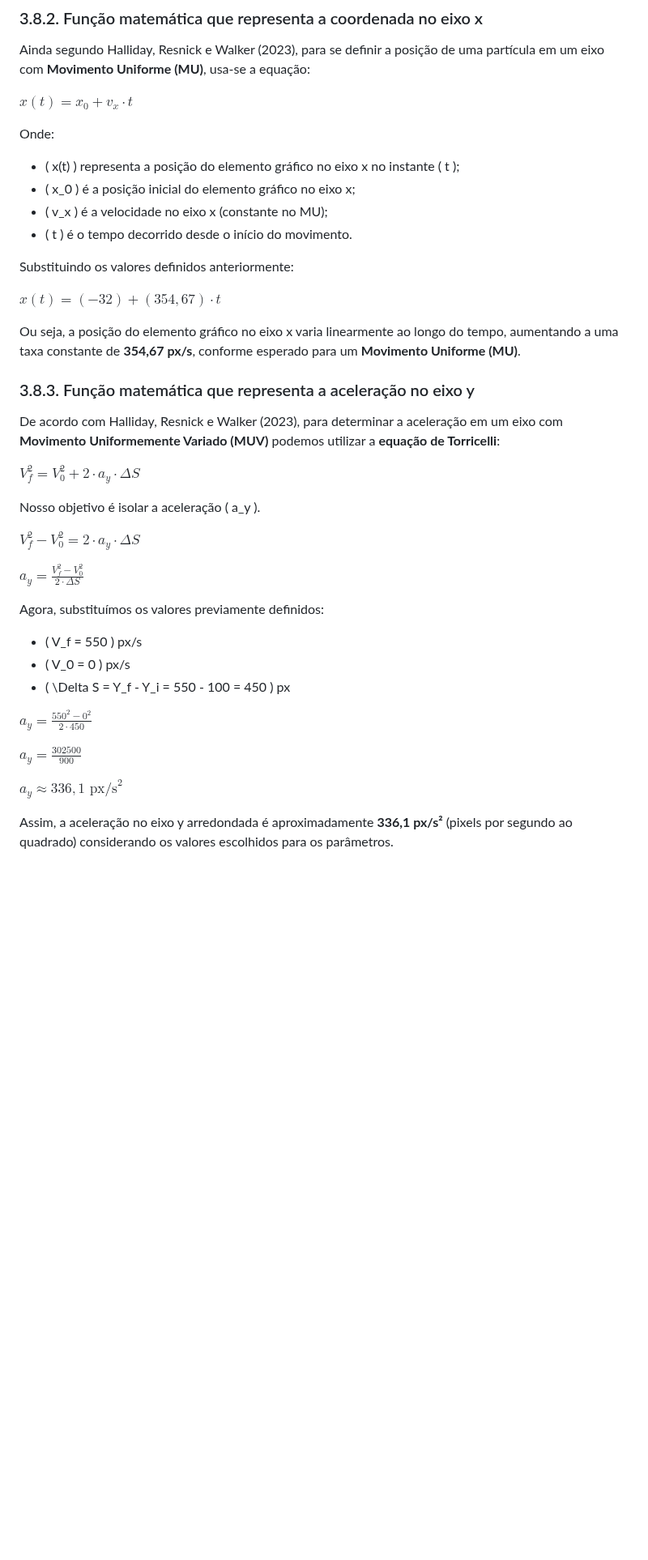
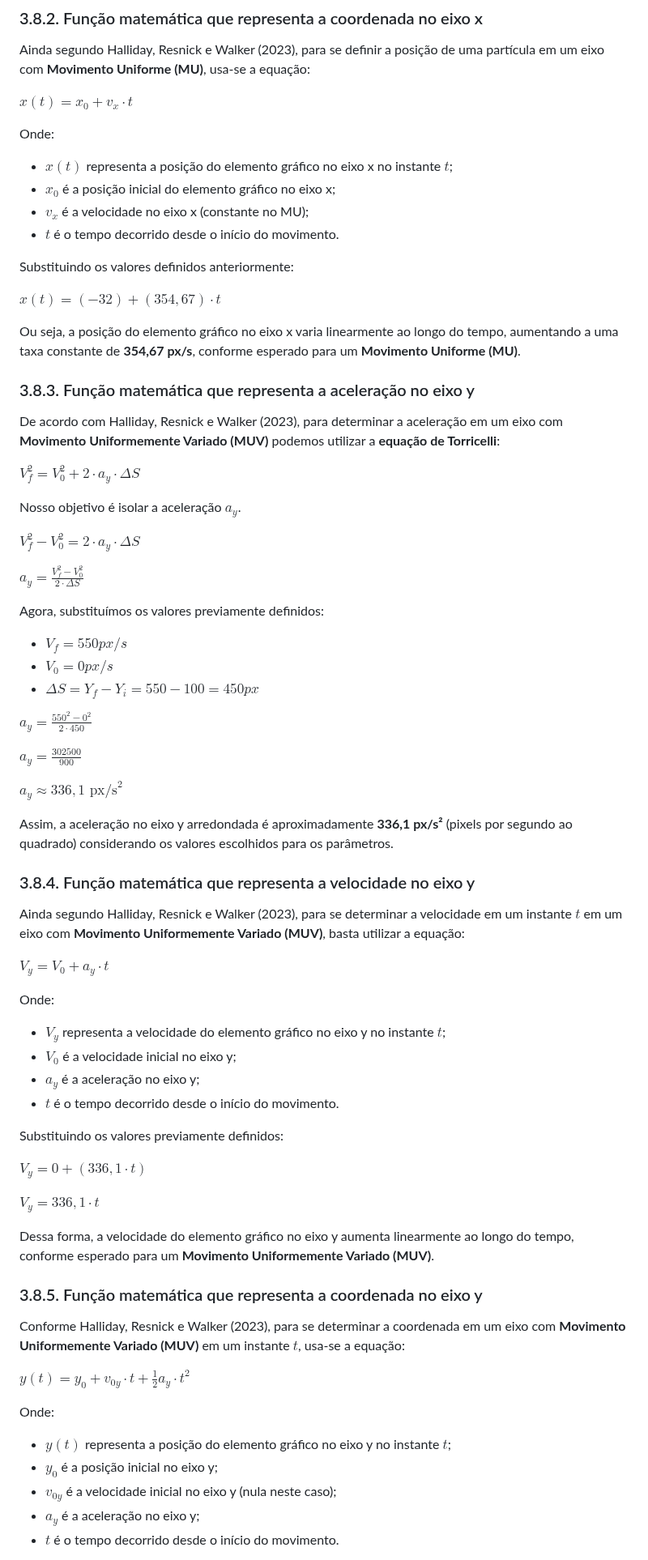
Before and after one commit to joaocardosodias/Capital-Downfall, a Markdown page: documents/gdd.md, the part around one of its changes. Shown at 81% size. Rendered like a GitHub page; blank space fills up the shorter version.

Commit message:
docs: ajustes seção 3.8 do GDD
Correção na seção 3.8 do GDD referente ao artefato de matemática para essa sprint

```diff
--- a/documents/gdd.md
+++ b/documents/gdd.md
@@ -546,10 +546,10 @@ Ainda segundo Halliday, Resnick e Walker (2023), para se definir a posição de
 $x(t) = x_0 + v_x \cdot t$
 
 Onde:
-- \( x(t) \) representa a posição do elemento gráfico no eixo x no instante \( t \);
-- \( x_0 \) é a posição inicial do elemento gráfico no eixo x;
-- \( v_x \) é a velocidade no eixo x (constante no MU);
-- \( t \) é o tempo decorrido desde o início do movimento.
+- $x(t)$ representa a posição do elemento gráfico no eixo x no instante $t$;
+- $x_0$ é a posição inicial do elemento gráfico no eixo x;
+- $v_x$ é a velocidade no eixo x (constante no MU);
+- $t$ é o tempo decorrido desde o início do movimento.
 
 Substituindo os valores definidos anteriormente:
 
@@ -563,16 +563,16 @@ De acordo com Halliday, Resnick e Walker (2023), para determinar a aceleração
 
 $V_f^2 = V_0^2 + 2 \cdot a_y \cdot \Delta S$
 
-Nosso objetivo é isolar a aceleração \( a_y \).
+Nosso objetivo é isolar a aceleração $a_y$.
 
 $V_f^2 - V_0^2 = 2 \cdot a_y \cdot \Delta S$
 
 $a_y = \frac{V_f^2 - V_0^2}{2 \cdot \Delta S}$
 
 Agora, substituímos os valores previamente definidos:
-- \( V_f = 550 \) px/s
-- \( V_0 = 0 \) px/s
-- \( \Delta S = Y_f - Y_i = 550 - 100 = 450 \) px
+- $V_f = 550 px/s$
+- $V_0 = 0 px/s$
+- $\Delta S = Y_f - Y_i = 550 - 100 = 450 px$
 
 $a_y = \frac{550^2 - 0^2}{2 \cdot 450}$
 
@@ -582,3 +582,37 @@ $a_y = \frac{302500}{900}$
 $a_y \approx 336,1 \text{ px/s}^2$
 
 Assim, a aceleração no eixo y arredondada é aproximadamente **336,1 px/s²** (pixels por segundo ao quadrado) considerando os valores escolhidos para os parâmetros.
+
+### 3.8.4. Função matemática que representa a velocidade no eixo y
+
+Ainda segundo Halliday, Resnick e Walker (2023), para se determinar a velocidade em um instante $t$ em um eixo com **Movimento Uniformemente Variado (MUV)**, basta utilizar a equação:
+
+$V_y = V_0 + a_y \cdot t$
+
+Onde:
+- $V_y$ representa a velocidade do elemento gráfico no eixo y no instante $t$;
+- $V_0$ é a velocidade inicial no eixo y;
+- $a_y$ é a aceleração no eixo y;
+- $t$ é o tempo decorrido desde o início do movimento.
+
+Substituindo os valores previamente definidos:
+
+$V_y = 0 + (336,1 \cdot t)$
+
+$V_y = 336,1 \cdot t$
+
+Dessa forma, a velocidade do elemento gráfico no eixo y aumenta linearmente ao longo do tempo, conforme esperado para um **Movimento Uniformemente Variado (MUV)**.
+
+### 3.8.5. Função matemática que representa a coordenada no eixo y
+
+Conforme Halliday, Resnick e Walker (2023), para se determinar a coordenada em um eixo com **Movimento Uniformemente Variado (MUV)** em um instante $t$, usa-se a equação:
+
+$y(t) = y_0 + v_{0y} \cdot t + \frac{1}{2} a_y \cdot t^2$
+
+Onde:
+- $y(t)$ representa a posição do elemento gráfico no eixo y no instante $t$;
+- $y_0$ é a posição inicial no eixo y;
+- $v_{0y}$ é a velocidade inicial no eixo y (nula neste caso);
+- $a_y$ é a aceleração no eixo y;
+- $t$ é o tempo decorrido desde o início do movimento.
+
```
Also changed, not shown: other parts of documents/gdd.md (+12 -5 lines).
